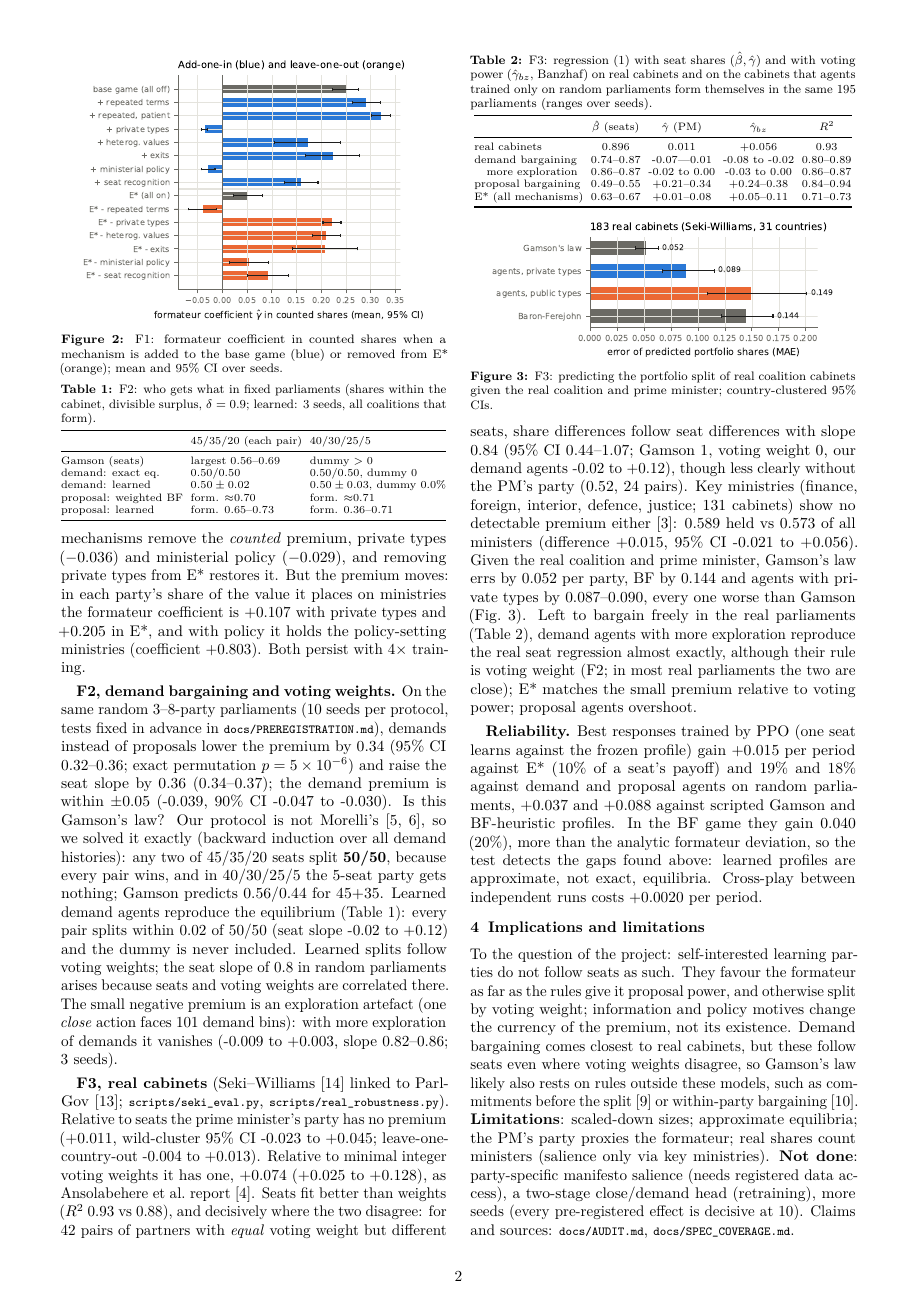
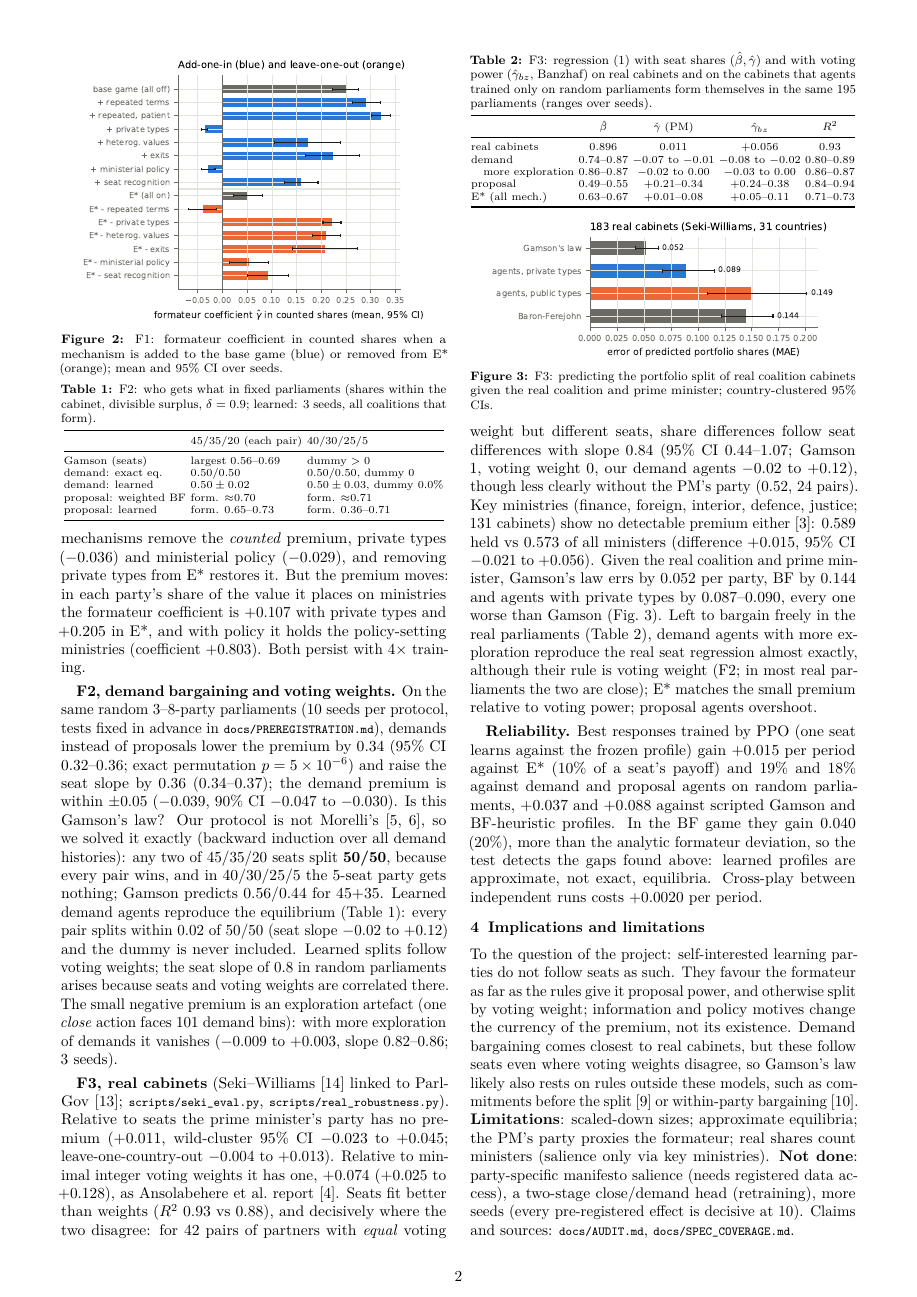
Before and after one commit to bot2048/cabinet-bargaining-marl, a LaTeX document (report/report.tex, which reads report/numbers.tex): page 2 of 3. Compiled offline with pdfLaTeX.

Commit message:
Report: fix negative ranges in Table 2, typographic minus signs, no overfull boxes

```diff
--- a/report/numbers.tex
+++ b/report/numbers.tex
@@ -3,7 +3,7 @@
 \newcommand{\AfDemFormLo}{0.44}
 \newcommand{\AfDemMaxDev}{0.02}
 \newcommand{\AfDemSeeds}{3}
-\newcommand{\AfDemSlope}{-0.02 to +0.12}
+\newcommand{\AfDemSlope}{\ensuremath{-}0.02 to +0.12}
 \newcommand{\AfPropFormHi}{0.73}
 \newcommand{\AfPropFormLo}{0.65}
 \newcommand{\AfPropMaxDev}{0.23}
@@ -20,7 +20,7 @@
 \newcommand{\AtPropFormLo}{0.36}
 \newcommand{\AtPropMaxDev}{0.20}
 \newcommand{\AtPropSeeds}{3}
-\newcommand{\AtPropSlope}{-0.12 to +1.63}
+\newcommand{\AtPropSlope}{\ensuremath{-}0.12 to +1.63}
 \newcommand{\BaseBeta}{+0.468}
 \newcommand{\BaseCollapse}{+0.000}
 \newcommand{\BaseDg}{+0.132}
@@ -43,9 +43,9 @@
 \newcommand{\CmSame}{+0.0020}
 \newcommand{\DemA}{+0.096}
 \newcommand{\DemB}{0.81}
-\newcommand{\DemClose}{-0.023}
+\newcommand{\DemClose}{\ensuremath{-}0.023}
 \newcommand{\DemFirst}{+0.026}
-\newcommand{\DemG}{-0.039}
+\newcommand{\DemG}{\ensuremath{-}0.039}
 \newcommand{\DemRtwo}{0.76}
 \newcommand{\DemSeeds}{10}
 \newcommand{\DmaePrivLo}{+0.016}
@@ -53,7 +53,7 @@
 \newcommand{\EntLow}{+0.138}
 \newcommand{\EntMid}{+0.124}
 \newcommand{\EoneAbsGap}{0.085}
-\newcommand{\EoneGap}{-0.074}
+\newcommand{\EoneGap}{\ensuremath{-}0.074}
 \newcommand{\EstarBeta}{+0.426}
 \newcommand{\EstarCollapse}{+0.151}
 \newcommand{\EstarDg}{+0.093}
@@ -61,16 +61,16 @@
 \newcommand{\EstarGamma}{+0.052}
 \newcommand{\EstarGlead}{+0.156}
 \newcommand{\EstarGnu}{+0.205}
-\newcommand{\EstarPhi}{-0.008}
+\newcommand{\EstarPhi}{\ensuremath{-}0.008}
 \newcommand{\EstarPhiNu}{+0.143}
 \newcommand{\EstarRtwo}{0.44}
 \newcommand{\EstarRtwoBz}{0.55}
 \newcommand{\EstarSeeds}{10}
 \newcommand{\ExpDemB}{0.82--0.86}
-\newcommand{\ExpDemG}{-0.009 to +0.003}
+\newcommand{\ExpDemG}{\ensuremath{-}0.009 to +0.003}
 \newcommand{\ExpDemSeeds}{3}
 \newcommand{\ExploreB}{1.05}
-\newcommand{\ExploreClose}{-0.025}
+\newcommand{\ExploreClose}{\ensuremath{-}0.025}
 \newcommand{\ExploreCloserFive}{0.34}
 \newcommand{\ExploreCloserThree}{0.44}
 \newcommand{\ExploreFirst}{+0.035}
@@ -94,7 +94,7 @@
 \newcommand{\GainBASE}{+0.017}
 \newcommand{\GainBASEGamson}{+0.008}
 \newcommand{\GainBASEMax}{+0.023}
-\newcommand{\GainBASEMyopic}{-0.004}
+\newcommand{\GainBASEMyopic}{\ensuremath{-}0.004}
 \newcommand{\GainDemRel}{19\%}
 \newcommand{\GainDemand}{+0.14}
 \newcommand{\GainEstar}{+0.016}
@@ -119,17 +119,17 @@
 \newcommand{\HoneDiff}{0.34}
 \newcommand{\HoneHi}{0.36}
 \newcommand{\HoneLo}{0.32}
-\newcommand{\HoneP}{5\times10^{-6}}
-\newcommand{\HthreeHi}{-0.030}
-\newcommand{\HthreeLo}{-0.047}
-\newcommand{\HthreeMean}{-0.039}
+\newcommand{\HoneP}{5\times10^{\ensuremath{-}6}}
+\newcommand{\HthreeHi}{\ensuremath{-}0.030}
+\newcommand{\HthreeLo}{\ensuremath{-}0.047}
+\newcommand{\HthreeMean}{\ensuremath{-}0.039}
 \newcommand{\HtwoDiff}{0.36}
 \newcommand{\HtwoHi}{0.37}
 \newcommand{\HtwoLo}{0.34}
 \newcommand{\KeyCount}{0.573}
 \newcommand{\KeyDiff}{+0.015}
 \newcommand{\KeyDiffHi}{+0.056}
-\newcommand{\KeyDiffLo}{-0.021}
+\newcommand{\KeyDiffLo}{\ensuremath{-}0.021}
 \newcommand{\KeyN}{131}
 \newcommand{\KeySeat}{0.598}
 \newcommand{\KeyShare}{0.589}
@@ -137,21 +137,21 @@
 \newcommand{\LamzeroCollapse}{+0.092}
 \newcommand{\LamzeroDg}{+0.096}
 \newcommand{\LamzeroFail}{+0.081}
-\newcommand{\LamzeroGamma}{-0.006}
+\newcommand{\LamzeroGamma}{\ensuremath{-}0.006}
 \newcommand{\LamzeroGlead}{+0.069}
 \newcommand{\LamzeroGnu}{+0.142}
-\newcommand{\LamzeroPhi}{-0.040}
+\newcommand{\LamzeroPhi}{\ensuremath{-}0.040}
 \newcommand{\LamzeroPhiNu}{+0.113}
 \newcommand{\LamzeroRtwo}{0.34}
 \newcommand{\LamzeroRtwoBz}{0.55}
 \newcommand{\LamzeroSeeds}{3}
 \newcommand{\LockinB}{1.28}
-\newcommand{\LockinClose}{-0.269}
+\newcommand{\LockinClose}{\ensuremath{-}0.269}
 \newcommand{\LockinCloserFive}{0.16}
 \newcommand{\LockinCloserThree}{0.35}
 \newcommand{\LockinFirst}{+0.009}
 \newcommand{\LocoHi}{+0.013}
-\newcommand{\LocoLo}{-0.004}
+\newcommand{\LocoLo}{\ensuremath{-}0.004}
 \newcommand{\LongBaseG}{+0.295}
 \newcommand{\LongBaseGlead}{--}
 \newcommand{\LongBaseGnu}{--}
@@ -160,8 +160,8 @@
 \newcommand{\LongEstarGlead}{+0.158}
 \newcommand{\LongEstarGnu}{+0.240}
 \newcommand{\LongEstarPhiNu}{+0.151}
-\newcommand{\LongMfourG}{-0.004}
-\newcommand{\LongMfourGlead}{-0.028}
+\newcommand{\LongMfourG}{\ensuremath{-}0.004}
+\newcommand{\LongMfourGlead}{\ensuremath{-}0.028}
 \newcommand{\LongMfourGnu}{+0.139}
 \newcommand{\LongMfourPhiNu}{+0.170}
 \newcommand{\LongMnineG}{+0.007}
@@ -203,7 +203,7 @@
 \newcommand{\LooMnineDg}{+0.093}
 \newcommand{\LooMnineFail}{+0.040}
 \newcommand{\LooMnineGamma}{+0.053}
-\newcommand{\LooMninePhi}{-0.009}
+\newcommand{\LooMninePhi}{\ensuremath{-}0.009}
 \newcommand{\LooMninePhiNu}{+0.147}
 \newcommand{\LooMnineRtwo}{0.41}
 \newcommand{\LooMnineRtwoBz}{0.51}
@@ -212,8 +212,8 @@
 \newcommand{\LooMoneCollapse}{+0.053}
 \newcommand{\LooMoneDg}{+0.098}
 \newcommand{\LooMoneFail}{+0.074}
-\newcommand{\LooMoneGamma}{-0.040}
-\newcommand{\LooMonePhi}{-0.060}
+\newcommand{\LooMoneGamma}{\ensuremath{-}0.040}
+\newcommand{\LooMonePhi}{\ensuremath{-}0.060}
 \newcommand{\LooMonePhiNu}{+0.094}
 \newcommand{\LooMoneRtwo}{0.38}
 \newcommand{\LooMoneRtwoBz}{0.57}
@@ -241,7 +241,7 @@
 \newcommand{\MappoGamma}{+0.037}
 \newcommand{\MappoGlead}{+0.124}
 \newcommand{\MappoGnu}{+0.188}
-\newcommand{\MappoPhi}{-0.013}
+\newcommand{\MappoPhi}{\ensuremath{-}0.013}
 \newcommand{\MappoPhiNu}{+0.139}
 \newcommand{\MappoRtwo}{0.45}
 \newcommand{\MappoRtwoBz}{0.52}
@@ -272,10 +272,10 @@
 \newcommand{\MfourCollapse}{+0.000}
 \newcommand{\MfourDg}{+0.072}
 \newcommand{\MfourFail}{+0.122}
-\newcommand{\MfourGamma}{-0.036}
-\newcommand{\MfourGlead}{-0.032}
+\newcommand{\MfourGamma}{\ensuremath{-}0.036}
+\newcommand{\MfourGlead}{\ensuremath{-}0.032}
 \newcommand{\MfourGnu}{+0.107}
-\newcommand{\MfourPhi}{-0.010}
+\newcommand{\MfourPhi}{\ensuremath{-}0.010}
 \newcommand{\MfourPhiNu}{+0.157}
 \newcommand{\MfourRtwo}{0.50}
 \newcommand{\MfourRtwoBz}{0.63}
@@ -284,11 +284,11 @@
 \newcommand{\MnineCollapse}{+0.000}
 \newcommand{\MnineDg}{+0.089}
 \newcommand{\MnineFail}{+0.060}
-\newcommand{\MnineGamma}{-0.029}
+\newcommand{\MnineGamma}{\ensuremath{-}0.029}
 \newcommand{\MnineGlead}{+0.803}
-\newcommand{\MnineGnu}{-0.029}
-\newcommand{\MninePhi}{-0.005}
-\newcommand{\MninePhiNu}{-0.006}
+\newcommand{\MnineGnu}{\ensuremath{-}0.029}
+\newcommand{\MninePhi}{\ensuremath{-}0.005}
+\newcommand{\MninePhiNu}{\ensuremath{-}0.006}
 \newcommand{\MnineRtwo}{0.41}
 \newcommand{\MnineRtwoBz}{0.53}
 \newcommand{\MnineSeeds}{5}
@@ -336,10 +336,10 @@
 \newcommand{\MtwelveCollapse}{+0.116}
 \newcommand{\MtwelveDg}{+0.122}
 \newcommand{\MtwelveFail}{+0.053}
-\newcommand{\MtwelveGamma}{-0.059}
+\newcommand{\MtwelveGamma}{\ensuremath{-}0.059}
 \newcommand{\MtwelveGlead}{+0.548}
 \newcommand{\MtwelveGnu}{+0.147}
-\newcommand{\MtwelvePhi}{-0.066}
+\newcommand{\MtwelvePhi}{\ensuremath{-}0.066}
 \newcommand{\MtwelvePhiNu}{+0.141}
 \newcommand{\MtwelveRtwo}{0.34}
 \newcommand{\MtwelveRtwoBz}{0.52}
@@ -348,19 +348,19 @@
 \newcommand{\OwnDemA}{0.06--0.13}
 \newcommand{\OwnDemB}{0.74--0.87}
 \newcommand{\OwnDemBbz}{0.70--0.86}
-\newcommand{\OwnDemG}{-0.07---0.01}
-\newcommand{\OwnDemGbz}{-0.08 to -0.02}
-\newcommand{\OwnDemGnu}{-0.07 to -0.01}
+\newcommand{\OwnDemG}{\ensuremath{-}0.07 to \ensuremath{-}0.01}
+\newcommand{\OwnDemGbz}{\ensuremath{-}0.08 to \ensuremath{-}0.02}
+\newcommand{\OwnDemGnu}{\ensuremath{-}0.07 to \ensuremath{-}0.01}
 \newcommand{\OwnDemMatch}{11\%--14\%}
 \newcommand{\OwnDemMatchB}{0.68--0.83}
 \newcommand{\OwnDemMatchBbz}{0.68--0.89}
-\newcommand{\OwnDemMatchG}{-0.09 to -0.04}
-\newcommand{\OwnDemPhiNu}{-0.04---0.01}
+\newcommand{\OwnDemMatchG}{\ensuremath{-}0.09 to \ensuremath{-}0.04}
+\newcommand{\OwnDemPhiNu}{\ensuremath{-}0.04 to \ensuremath{-}0.01}
 \newcommand{\OwnDemRtwo}{0.80--0.89}
 \newcommand{\OwnDemSeeds}{10}
 \newcommand{\OwnExpB}{0.86--0.87}
-\newcommand{\OwnExpG}{-0.02 to 0.00}
-\newcommand{\OwnExpGbz}{-0.03 to 0.00}
+\newcommand{\OwnExpG}{\ensuremath{-}0.02 to 0.00}
+\newcommand{\OwnExpGbz}{\ensuremath{-}0.03 to 0.00}
 \newcommand{\OwnExpRtwo}{0.86--0.87}
 \newcommand{\OwnPropA}{0.05--0.09}
 \newcommand{\OwnPropB}{0.49--0.55}
@@ -384,7 +384,7 @@
 \newcommand{\OwnWideMatch}{11\%--12\%}
 \newcommand{\OwnWideMatchB}{0.52--0.58}
 \newcommand{\OwnWideMatchBbz}{0.53--0.61}
-\newcommand{\OwnWideMatchG}{-0.01 to +0.09}
+\newcommand{\OwnWideMatchG}{\ensuremath{-}0.01 to +0.09}
 \newcommand{\OwnWidePhiNu}{+0.14--0.18}
 \newcommand{\OwnWideRtwo}{0.71--0.73}
 \newcommand{\OwnWideSeeds}{3}
@@ -398,7 +398,7 @@
 \newcommand{\PgIdeoLearned}{22.3\%}
 \newcommand{\PgIdeology}{31.7\%}
 \newcommand{\PgLearned}{21.7\%}
-\newcommand{\PgPhi}{-0.034}
+\newcommand{\PgPhi}{\ensuremath{-}0.034}
 \newcommand{\PgPhiNu}{+0.112}
 \newcommand{\PgRandom}{21.7\%}
 \newcommand{\PgRiker}{19.7\%}
@@ -414,7 +414,7 @@
 \newcommand{\PsroBaseGain}{+0.059}
 \newcommand{\PsroBasePhi}{+0.170}
 \newcommand{\PsroEstarGain}{+0.041}
-\newcommand{\PsroEstarPhi}{-0.011}
+\newcommand{\PsroEstarPhi}{\ensuremath{-}0.011}
 \newcommand{\PubBeta}{+0.513}
 \newcommand{\PubCollapse}{+0.171}
 \newcommand{\PubDg}{+0.109}
@@ -432,7 +432,7 @@
 \newcommand{\RealG}{0.011}
 \newcommand{\RealGbz}{+0.056}
 \newcommand{\RealGhi}{0.043}
-\newcommand{\RealGlo}{-0.024}
+\newcommand{\RealGlo}{\ensuremath{-}0.024}
 \newcommand{\RealN}{195}
 \newcommand{\RealNcommon}{183}
 \newcommand{\RealRtwo}{0.93}
@@ -444,18 +444,18 @@
 \newcommand{\RecGamma}{+0.040}
 \newcommand{\RecGlead}{+0.185}
 \newcommand{\RecGnu}{+0.196}
-\newcommand{\RecPhi}{-0.011}
+\newcommand{\RecPhi}{\ensuremath{-}0.011}
 \newcommand{\RecPhiNu}{+0.140}
 \newcommand{\RecRtwo}{0.38}
 \newcommand{\RecRtwoBz}{0.52}
 \newcommand{\RecSeeds}{3}
 \newcommand{\RobBaseG}{+0.011}
 \newcommand{\RobBaseHi}{+0.045}
-\newcommand{\RobBaseLo}{-0.023}
+\newcommand{\RobBaseLo}{\ensuremath{-}0.023}
 \newcommand{\RobBaseRtwo}{0.93}
 \newcommand{\RobBothG}{+0.011}
 \newcommand{\RobBothHi}{+0.045}
-\newcommand{\RobBothLo}{-0.024}
+\newcommand{\RobBothLo}{\ensuremath{-}0.024}
 \newcommand{\RobBothRtwo}{0.94}
 \newcommand{\RobLargestG}{+0.059}
 \newcommand{\RobLargestHi}{+0.096}
@@ -463,7 +463,7 @@
 \newcommand{\RobLargestRtwo}{0.94}
 \newcommand{\RobOverkG}{+0.019}
 \newcommand{\RobOverkHi}{+0.054}
-\newcommand{\RobOverkLo}{-0.014}
+\newcommand{\RobOverkLo}{\ensuremath{-}0.014}
 \newcommand{\RobOverkRtwo}{0.93}
 \newcommand{\RobPmNotLargest}{20}
 \newcommand{\RobWeightsG}{+0.074}
--- a/report/report.tex
+++ b/report/report.tex
@@ -116,7 +116,7 @@ arises because seats and voting weights are correlated there. The small negative
 artefact (one \emph{close} action faces 101 demand bins): with more exploration of demands it vanishes
 (\ExpDemG, slope \ExpDemB; \ExpDemSeeds{} seeds).
 
-\begin{table}[t]\centering\scriptsize\setlength{\tabcolsep}{2.5pt}
+\begin{table}[t]\centering\scriptsize\setlength{\tabcolsep}{1.6pt}
 \caption{F2: who gets what in fixed parliaments (shares within the cabinet, divisible surplus,
 $\delta=0.9$; learned: \AfDemSeeds{} seeds, all coalitions that form).}\label{tab:fixed}
 \begin{tabular}{@{}lll@{}}\toprule
@@ -128,17 +128,17 @@ proposal: weighted BF & form. $\approx$0.70 & form. $\approx$0.71\\
 proposal: learned & form. \AfPropFormLo--\AfPropFormHi & form. \AtPropFormLo--\AtPropFormHi\\
 \bottomrule\end{tabular}\end{table}
 
-\begin{table}[t]\centering\scriptsize\setlength{\tabcolsep}{2.5pt}
+\begin{table}[t]\centering\scriptsize\setlength{\tabcolsep}{1.4pt}
 \caption{F3: regression (1) with seat shares ($\hat\beta,\hat\gamma$) and with voting power
 ($\hat\gamma_{bz}$, Banzhaf) on real cabinets and on the cabinets that agents trained only on random
 parliaments form themselves in the same 195 parliaments (ranges over seeds).}\label{tab:own}
 \begin{tabular}{@{}lcccc@{}}\toprule
- & $\hat\beta$ (seats) & $\hat\gamma$ (PM) & $\hat\gamma_{bz}$ & $R^2$\\\midrule
+ & $\hat\beta$ & $\hat\gamma$ (PM) & $\hat\gamma_{bz}$ & $R^2$\\\midrule
 real cabinets & \RealB & \RealG & \RealGbz & \RealRtwo\\
-demand bargaining & \OwnDemB & \OwnDemG & \OwnDemGbz & \OwnDemRtwo\\
+demand & \OwnDemB & \OwnDemG & \OwnDemGbz & \OwnDemRtwo\\
 \quad more exploration & \OwnExpB & \OwnExpG & \OwnExpGbz & \OwnExpRtwo\\
-proposal bargaining & \OwnPropB & \OwnPropG & \OwnPropGbz & \OwnPropRtwo\\
-E* (all mechanisms) & \OwnWideB & \OwnWideG & \OwnWideGbz & \OwnWideRtwo\\
+proposal & \OwnPropB & \OwnPropG & \OwnPropGbz & \OwnPropRtwo\\
+E* (all mech.) & \OwnWideB & \OwnWideG & \OwnWideGbz & \OwnWideRtwo\\
 \bottomrule\end{tabular}\end{table}
 
 \begin{figure}[t]\centering
```
Also changed, not shown: report/report.pdf, 2 other files.
